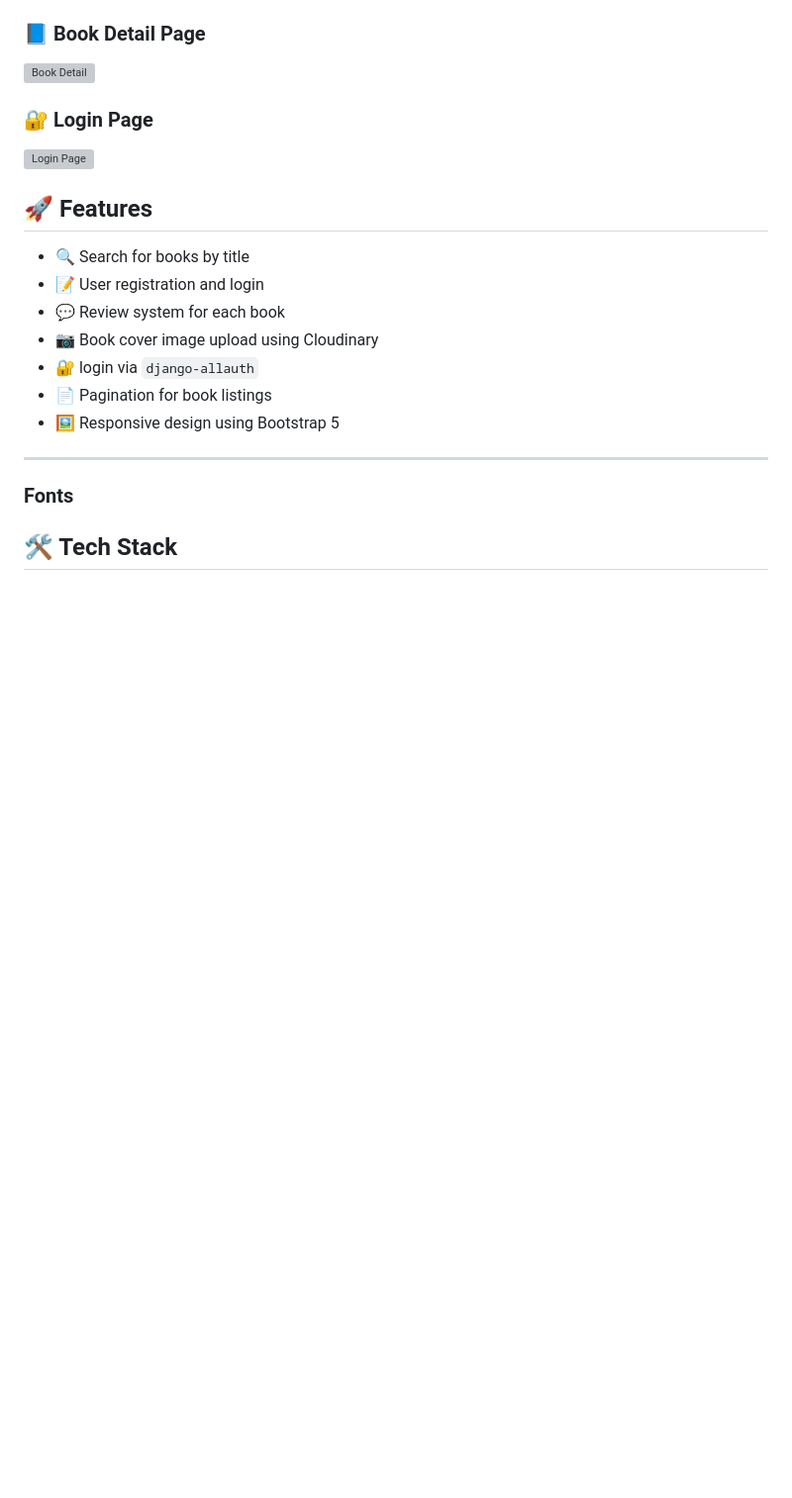
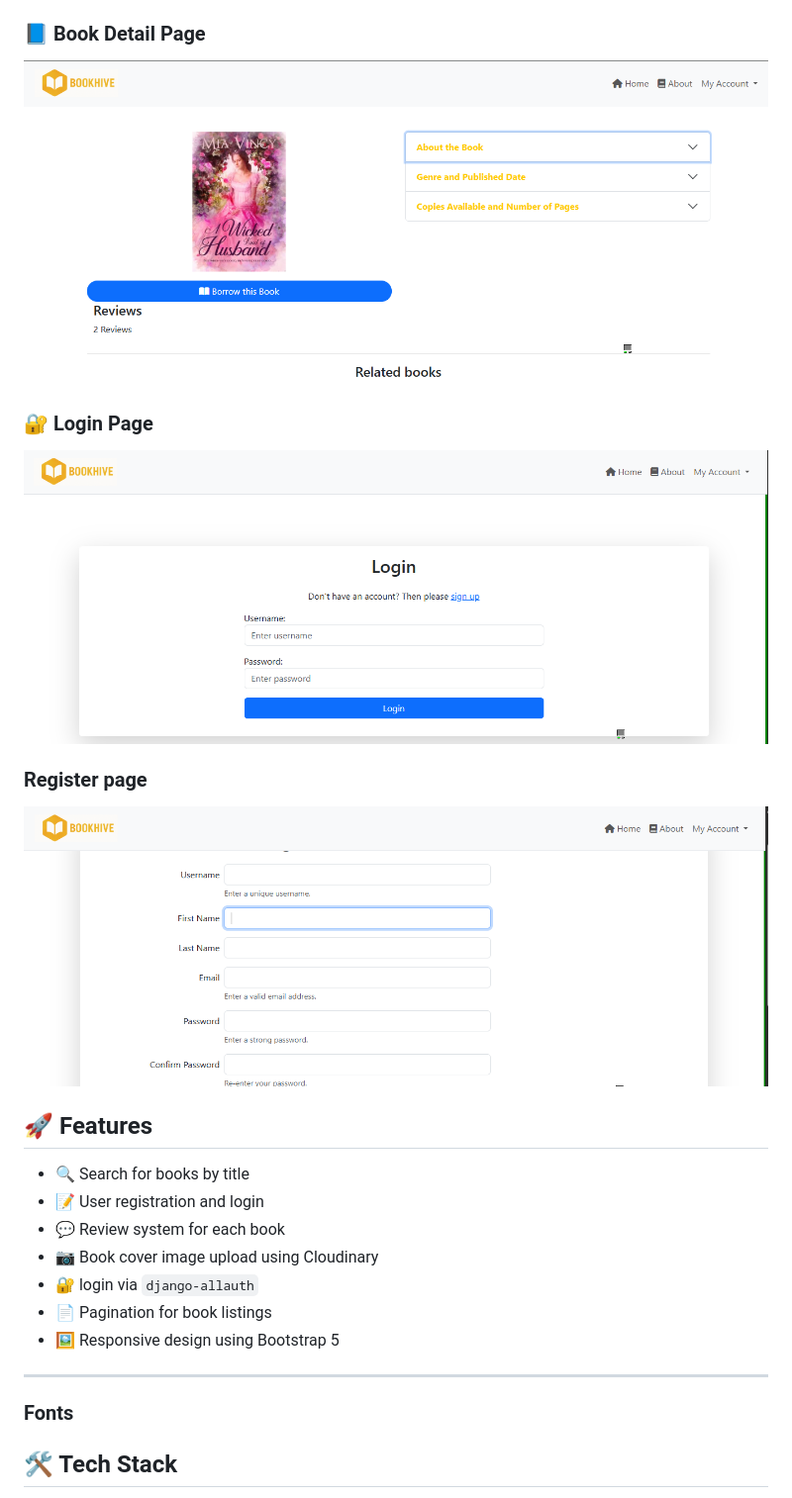
Before and after one commit to enocol/BookHive, a Markdown page: README.md, the part around the change printed below. Shown: that part at 99% size. Rendered like a GitHub page; pictures changed too: static/images/book_detail.png (added), static/images/login.png (added), static/images/register.png (added); blank space fills up the shorter version; grey boxes are pictures that could not be loaded.

```diff
--- a/README.md
+++ b/README.md
@@ -71,11 +69,17 @@ As an admin, I want to:
 
 ### 📘 Book Detail Page
 
-![Book Detail](screenshots/book_detail.png)
+![Book Detail](static/images/book_detail.png)
 
 ### 🔐 Login Page
 
-![Login Page](screenshots/login.png)
+![Login Page](static/images/login.png)
+
+### Register page
+
+![Login Page](static/images/register.png)
+
+
 
 ## 🚀 Features
 
```
Also changed, not shown: other parts of README.md (+36 -6 lines), static/images/book_details.png (added), static/images/home.png (added), 3 other files.
